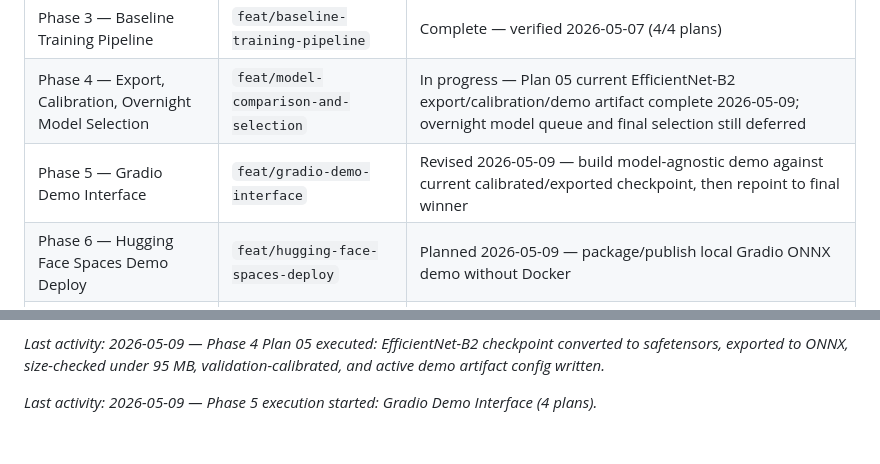
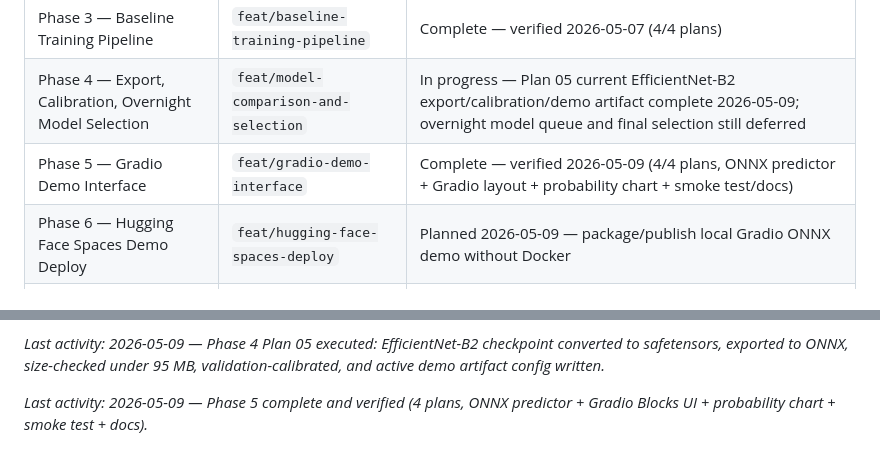
Before and after one commit to EnesDemir143/autolens-ai, a Markdown page: .planning/STATE.md, 2 parts joined by grey strips. Rendered like a GitHub page.

```diff
--- a/.planning/STATE.md
+++ b/.planning/STATE.md
@@ -25,7 +25,7 @@ See: `.planning/PROJECT.md` (updated 2026-05-06)
 | Phase 2 — Dataset Research and Curation | `feat/dataset-curation-eda` | Complete — verified 2026-05-07 (4/4 plans, local datasets) |
 | Phase 3 — Baseline Training Pipeline | `feat/baseline-training-pipeline` | Complete — verified 2026-05-07 (4/4 plans) |
 | Phase 4 — Export, Calibration, Overnight Model Selection | `feat/model-comparison-and-selection` | In progress — Plan 05 current EfficientNet-B2 export/calibration/demo artifact complete 2026-05-09; overnight model queue and final selection still deferred |
-| Phase 5 — Gradio Demo Interface | `feat/gradio-demo-interface` | Revised 2026-05-09 — build model-agnostic demo against current calibrated/exported checkpoint, then repoint to final winner |
+| Phase 5 — Gradio Demo Interface | `feat/gradio-demo-interface` | Complete — verified 2026-05-09 (4/4 plans, ONNX predictor + Gradio layout + probability chart + smoke test/docs) |
 | Phase 6 — Hugging Face Spaces Demo Deploy | `feat/hugging-face-spaces-deploy` | Planned 2026-05-09 — package/publish local Gradio ONNX demo without Docker |
 | Phase 7 — Final Evidence and IEEE Report | `feat/final-evidence-and-ieee-report` | Ready after deploy evidence — existing report plans shifted from Phase 6 |
 
@@ -49,4 +49,4 @@ See: `.planning/PROJECT.md` (updated 2026-05-06)
 
 *Last activity: 2026-05-09 — Phase 4 Plan 05 executed: EfficientNet-B2 checkpoint converted to safetensors, exported to ONNX, size-checked under 95 MB, validation-calibrated, and active demo artifact config written.*
 
-*Last activity: 2026-05-09 — Phase 5 execution started: Gradio Demo Interface (4 plans).*
+*Last activity: 2026-05-09 — Phase 5 complete and verified (4 plans, ONNX predictor + Gradio Blocks UI + probability chart + smoke test + docs).*
```
Also changed, not shown: .planning/REQUIREMENTS.md (+8 -8 lines), .planning/ROADMAP.md (+2 -0 lines).
